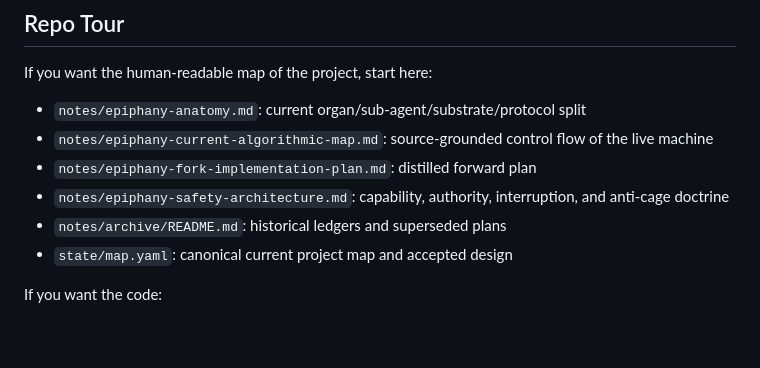
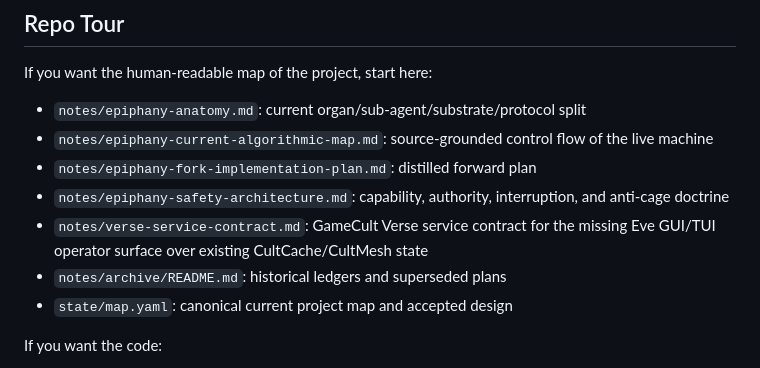
Before and after one commit to GameCult/Epiphany, a Markdown page: README.md, the part around the change. Drawn GitHub-style; blank space fills up the shorter version.

Commit message:
Map EpiphanyAgent Verse service surface

```diff
--- a/README.md
+++ b/README.md
@@ -145,6 +145,8 @@ If you want the human-readable map of the project, start here:
 - `notes/epiphany-current-algorithmic-map.md`: source-grounded control flow of the live machine
 - `notes/epiphany-fork-implementation-plan.md`: distilled forward plan
 - `notes/epiphany-safety-architecture.md`: capability, authority, interruption, and anti-cage doctrine
+- `notes/verse-service-contract.md`: GameCult Verse service contract for the
+  missing Eve GUI/TUI operator surface over existing CultCache/CultMesh state
 - `notes/archive/README.md`: historical ledgers and superseded plans
 - `state/map.yaml`: canonical current project map and accepted design
 
```
Also changed, not shown: notes/verse-service-contract.md (added, +75 -0 lines).
